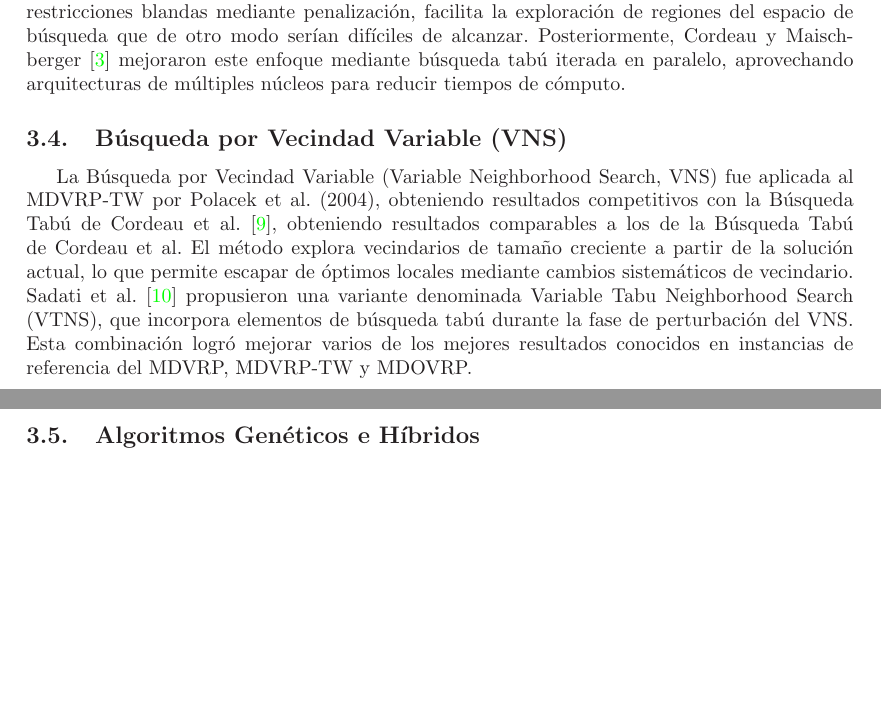
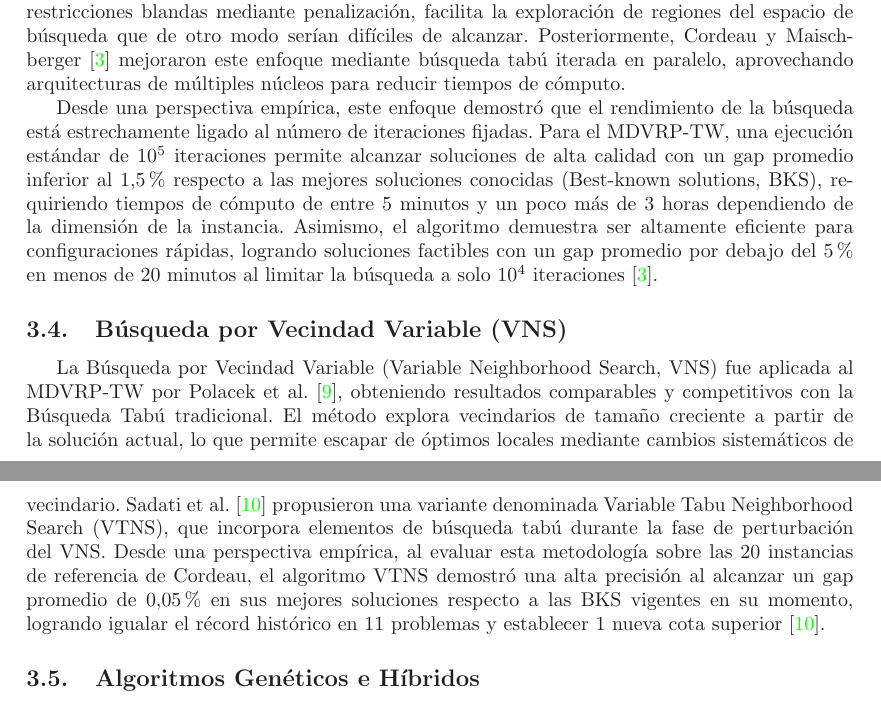
Before and after one commit to retamalesj/MDVRPTW-SA, a LaTeX paper (informe2/RetamalesP202173650.tex): two parts of pages 4 and 5 of 15, joined at a grey line, cut so that both start at the same text, the shorter picture padded with empty space. Compiled offline with LaTeX, dvips and Ghostscript.

Commit message:
feat: add feedback 3

```diff
--- a/informe2/RetamalesP202173650.tex
+++ b/informe2/RetamalesP202173650.tex
@@ -169,16 +169,26 @@ infactibles de manera temporal. Este enfoque, basado en el manejo de restriccion
 difíciles de alcanzar. Posteriormente, Cordeau y Maischberger~\cite{Cordeau2012} mejoraron este enfoque
 mediante búsqueda tabú iterada en paralelo, aprovechando arquitecturas de múltiples núcleos para reducir tiempos de cómputo.
 
+Desde una perspectiva empírica, este enfoque demostró que el rendimiento de la búsqueda está estrechamente ligado al
+número de iteraciones fijadas. Para el MDVRP-TW, una ejecución estándar de $10^5$ iteraciones permite alcanzar
+soluciones de alta calidad con un gap promedio inferior al $1.5\%$ respecto a las mejores soluciones conocidas (Best-known solutions, BKS),
+requiriendo tiempos de cómputo de entre 5 minutos y un poco más de 3 horas dependiendo de la dimensión
+de la instancia. Asimismo, el algoritmo demuestra ser altamente eficiente para configuraciones rápidas, logrando
+soluciones factibles con un gap promedio por debajo del $5\%$ en menos de 20 minutos al limitar la búsqueda a solo
+$10^4$ iteraciones~\cite{Cordeau2012}.
+
 \subsection{Búsqueda por Vecindad Variable (VNS)}
 
-La Búsqueda por Vecindad Variable (Variable Neighborhood Search, VNS) fue aplicada al MDVRP-TW por Polacek et al.~(2004),
-obteniendo resultados competitivos con la Búsqueda Tabú de Cordeau et al.~\cite{VNS2004}, obteniendo
-resultados comparables a los de la Búsqueda Tabú de Cordeau et al. El método explora vecindarios de tamaño
+La Búsqueda por Vecindad Variable (Variable Neighborhood Search, VNS) fue aplicada al MDVRP-TW por Polacek et al.~\cite{VNS2004},
+obteniendo resultados comparables y competitivos con la Búsqueda Tabú tradicional. El método explora vecindarios de tamaño
 creciente a partir de la solución actual, lo que permite escapar de óptimos locales mediante cambios
 sistemáticos de vecindario.
 Sadati et al.~\cite{Sadati2021} propusieron una variante denominada Variable Tabu Neighborhood Search (VTNS),
-que incorpora elementos de búsqueda tabú durante la fase de perturbación del VNS. Esta combinación logró
-mejorar varios de los mejores resultados conocidos en instancias de referencia del MDVRP, MDVRP-TW y MDOVRP.
+que incorpora elementos de búsqueda tabú durante la fase de perturbación del VNS.
+Desde una perspectiva empírica, al evaluar esta metodología sobre las 20 instancias de referencia de Cordeau,
+el algoritmo VTNS demostró una alta precisión al alcanzar un gap promedio de $0.05\%$ en sus mejores soluciones
+respecto a las BKS vigentes en su momento, logrando igualar el récord histórico en 11 problemas y establecer $1$ nueva
+cota superior~\cite{Sadati2021}.
 
 \subsection{Algoritmos Genéticos e Híbridos}
 
```
Also changed, not shown: informe2/RetamalesP202173650.pdf.
